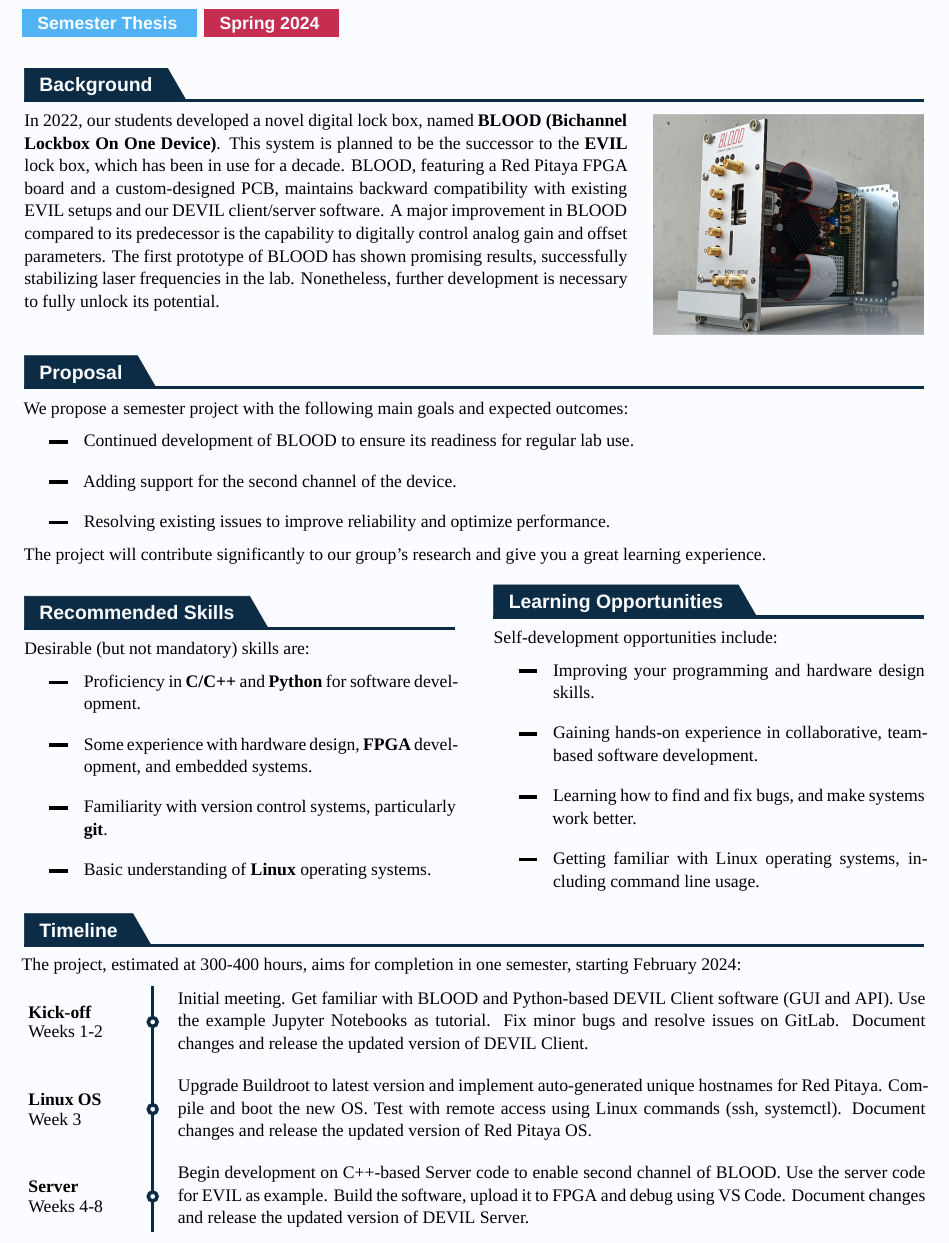
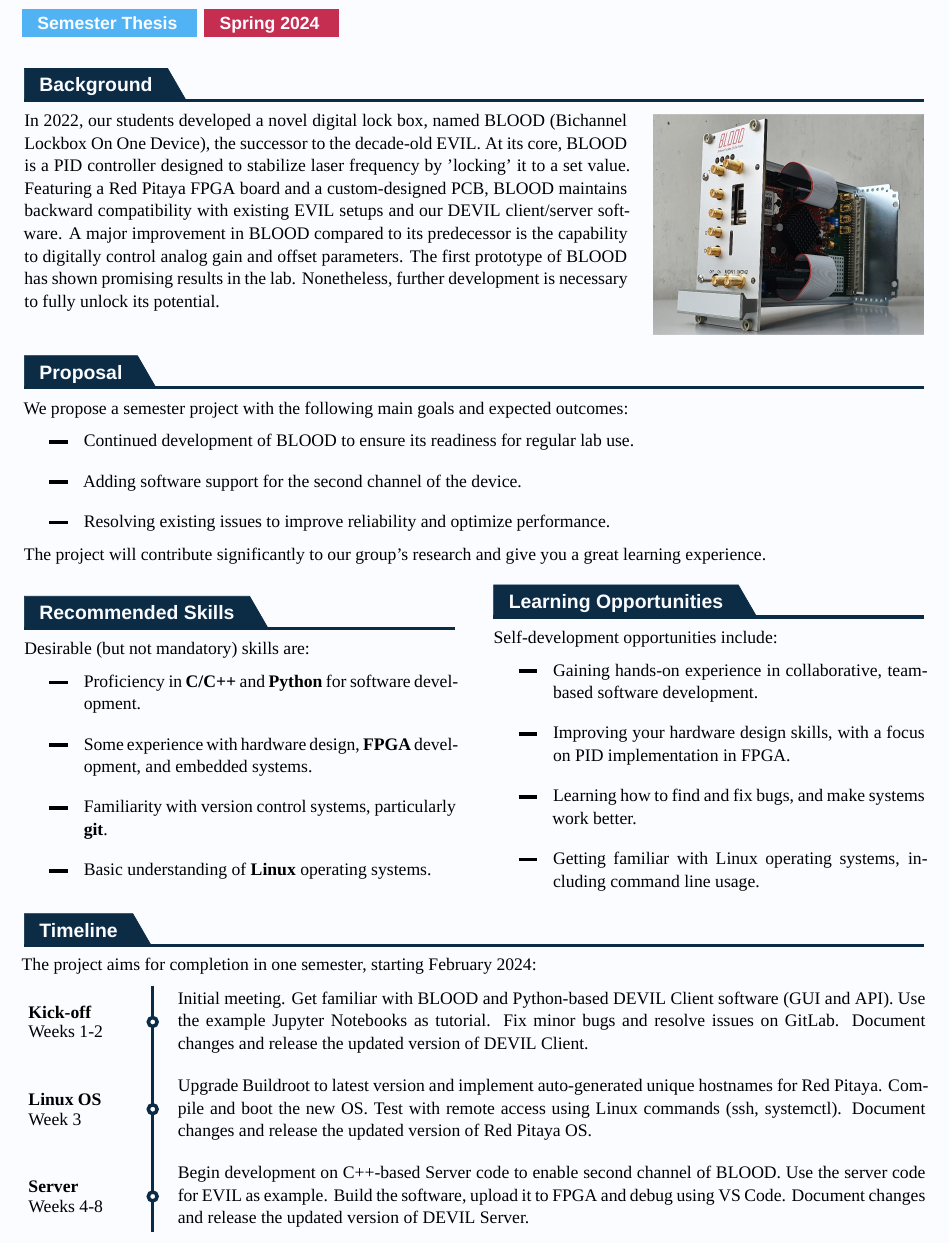
Before and after one commit to bahadirdonmez/project-proposal, a LaTeX document (project-proposal.tex, which reads project-proposal.cls): part of page 1 of 2, cut so that both start at the same text. Compiled offline with XeLaTeX; a missing font is replaced by an installed copy or a similar font.

Commit message:
Improve background and timeline

```diff
--- a/project-proposal.cls
+++ b/project-proposal.cls
@@ -181,7 +194,7 @@
 \setlength{\maintextfontsize}{10.00pt}
 \newlength{\maintextlineheight}
 \setlength{\maintextlineheight}{1.28\maintextfontsize}
-\setlength\parindent{\generalpagemargin} 	% Set paragraph indentation length
+\setlength\parindent{0pt} 	% Set paragraph indentation length
 \newcommand\setmaintextfont{
     \fontsize{\maintextfontsize}{\maintextlineheight}\rmfamily\selectfont
 }
@@ -293,6 +306,8 @@ right=0.34\generalpagemargin, inner sep=0cm, inner ysep=0cm, text depth=0cm,
 ]
 % Define section environment with optional image argument
 \NewEnviron{section}[2][]{
+    \phantomsection % Phantom section for hyperlink
+    \addcontentsline{toc}{section}{#2} % Add section to the table of contents
     \vspace{-0.3\generalpagemargin}
     \noindent
     \begin{tikzpicture}
@@ -328,6 +343,9 @@ yshift=0.18\generalpagemargin,xshift=\dimexpr0.5\paperwidth-1.25\generalpagemarg
 ]
 % Define a new environment for sections with two titles and two different texts
 \NewEnviron{sectiontwocolumns}[4]{
+    \phantomsection % Phantom section for hyperlink
+    \addcontentsline{toc}{section}{#1} % Add section to the table of contents
+    \addcontentsline{toc}{section}{#3} % Add section to the table of contents
     \vspace{-0.3\generalpagemargin}
     \noindent
     \begin{tikzpicture}
@@ -360,6 +378,8 @@ yshift=0.18\generalpagemargin,xshift=\dimexpr0.5\paperwidth-1.25\generalpagemarg
 %=========================================%
 % Define section environment with timeline
 \NewEnviron{sectiontimeline}[1]{
+    \phantomsection % Phantom section for hyperlink
+    \addcontentsline{toc}{section}{#1} % Add section to the table of contents
     \vspace{-0.25\generalpagemargin}
     \begin{mdframed}[
             backgroundcolor=backgroundcolor1, skipabove=0pt,
@@ -374,7 +394,7 @@ yshift=0.18\generalpagemargin,xshift=\dimexpr0.5\paperwidth-1.25\generalpagemarg
         \end{tikzpicture}
         \BODY
     \end{mdframed}
-    \vspace{0.25\generalpagemargin}
+    \vspace{0.35\generalpagemargin}
 }
 % Use to align an element of tabular table
 \newcolumntype{L}[1]{>{\raggedright\let\newline\\\arraybackslash\hspace{0pt}}m{#1}}
--- a/project-proposal.tex
+++ b/project-proposal.tex
@@ -20,15 +20,15 @@
 % Project Background
 %=====================================================================================%
 \begin{section}[assets/images/blood.png]{Background}
- In 2022, our students developed a novel digital lock box, named
- \textbf{BLOOD (Bichannel Lockbox On One Device)}. This system is planned to be the
- successor to the \textbf{EVIL} lock box, which has been in use for a
- decade. BLOOD, featuring a Red Pitaya FPGA board and a custom-designed PCB,
- maintains backward compatibility with existing EVIL setups and our DEVIL client/server
- software. A major improvement in BLOOD compared to its predecessor is the
- capability to digitally control analog gain and offset parameters. The first prototype
- of BLOOD has shown promising results, successfully stabilizing laser frequencies in
- the lab. Nonetheless, further development is necessary to fully unlock its potential.
+ In 2022, our students developed a novel digital lock box, named BLOOD (Bichannel
+ Lockbox On One Device), the successor to the decade-old EVIL. At its core, BLOOD is a
+ PID controller designed to stabilize laser frequency by 'locking' it to a set value.
+ Featuring a Red Pitaya FPGA board and a custom-designed PCB, BLOOD maintains backward
+ compatibility with existing EVIL setups and our DEVIL client/server software. A major
+ improvement in BLOOD compared to its predecessor is the capability to digitally
+ control analog gain and offset parameters. The first prototype of BLOOD has shown
+ promising results in the lab. Nonetheless, further development is necessary to fully
+ unlock its potential.
 \end{section}
 
 %=====================================================================================%
@@ -39,7 +39,7 @@
 
  \begin{itemize}
      \item {Continued development of BLOOD to ensure its readiness for regular lab use.}
-     \item {Adding support for the second channel of the device.}
+     \item {Adding software support for the second channel of the device.}
      \item {Resolving existing issues to improve reliability and optimize performance.}
  \end{itemize}
 
@@ -69,9 +69,10 @@
         Self-development opportunities include:
 
         \begin{itemize}
-            \item {Improving your programming and hardware design skills.}
             \item {Gaining hands-on experience in collaborative, team-based
                   software development.}
+            \item {Improving your hardware design skills, with a focus on PID
+                  implementation in FPGA.}
             \item {Learning how to find and fix bugs, and make systems work better.}
             \item {Getting familiar with Linux operating systems, including
                   command line usage.}
@@ -83,8 +84,7 @@
 % Timeline
 %=====================================================================================%
 \begin{sectiontimeline}{Timeline}
-    The project, estimated at 300-400 hours, aims for completion in one semester,
-    starting February 2024:
+    The project aims for completion in one semester, starting February 2024:
 
     \timelineentry
     {Weeks 1-2}
@@ -142,6 +142,13 @@
         Prepare the final project report, detailing the development process, challenges,
         solutions and future work. Update example Jupyter Notebooks if necessary.
     }
+
+    The project's duration, estimated at 300-400 hours, is subject to variation based
+    on the specific departmental requirements (Electrical Engineering, Physics, etc.).
+    This timeline presents an extensive list of tasks, serving as a best-case scenario.
+    It's understood that, given the project's scope, completing every task may not be
+    feasible, and prioritizing key components is acceptable.
+
 \end{sectiontimeline}
 
 %=====================================================================================%
```
Also changed, not shown: project-proposal.pdf, project-proposal.cls (21 more changed lines), project-proposal.tex (3 more changed lines).
